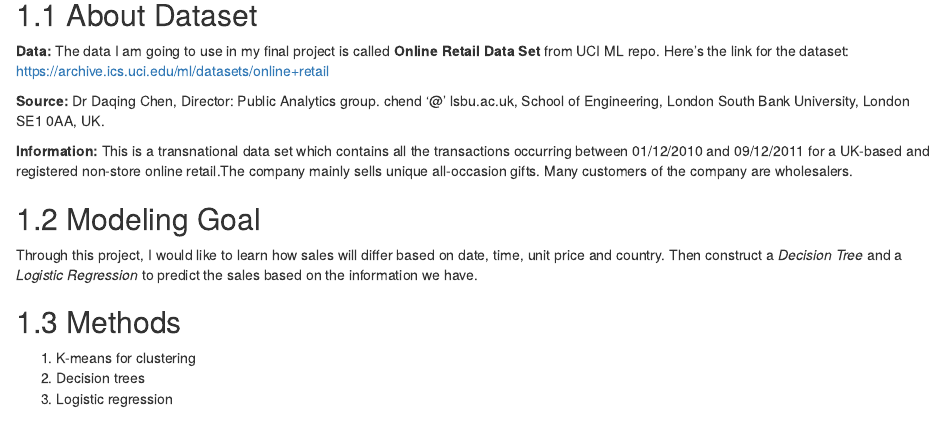
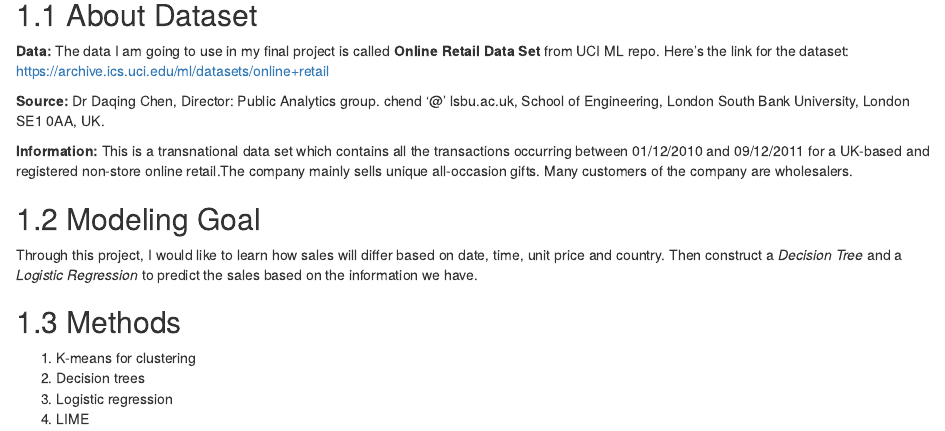
Before and after one commit to wangyeye66/5293FinalProj, an R Markdown document (index.Rmd): the page in a window 1100 px wide, from 200 px down. Rendered offline with R 4.5, knitr and Pandoc, with nearby package versions; drawn as R Markdown's standard HTML page in place of the format the file asks for.

Commit message:
Updated index.rmd

```diff
--- a/index.Rmd
+++ b/index.Rmd
@@ -24,3 +24,4 @@ Through this project, I would like to learn how sales will differ based on date,
 1.  K-means for clustering
 2.  Decision trees
 3.  Logistic regression
+4.  LIME
```
